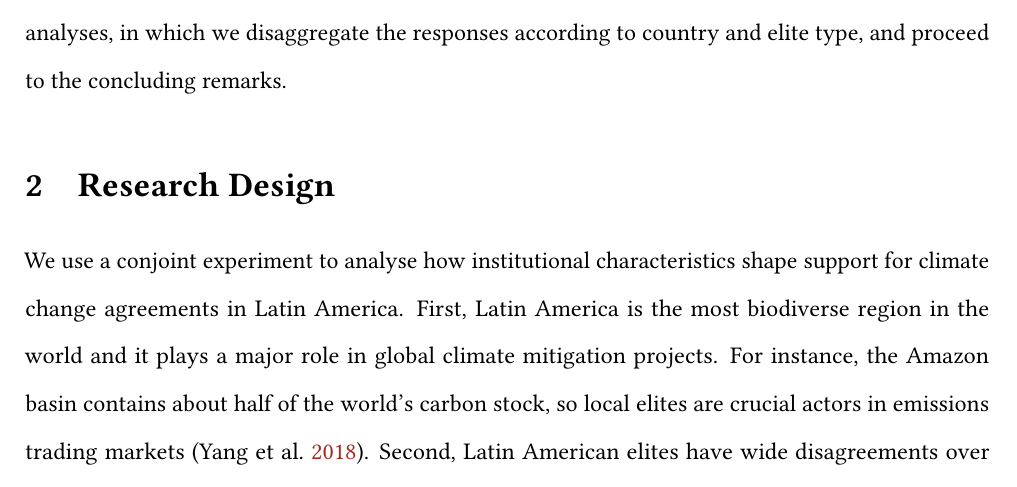
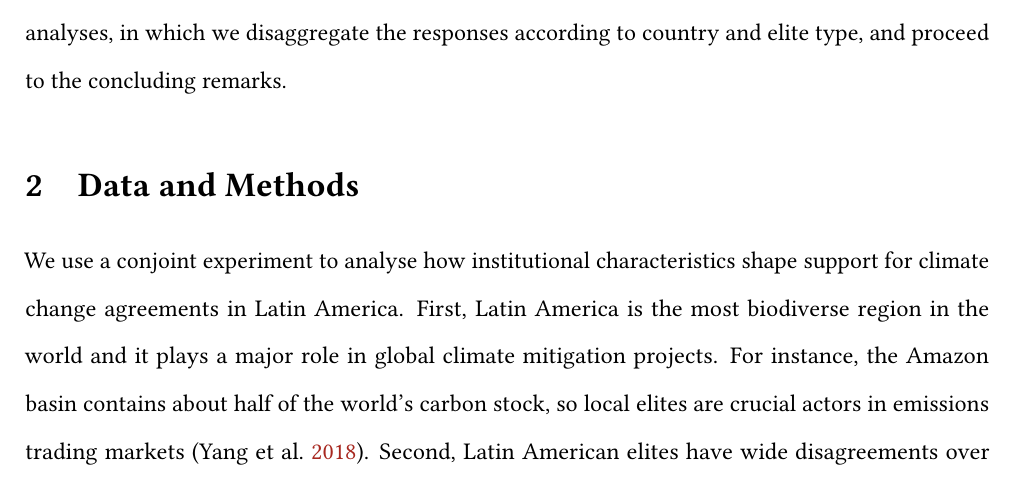
Before and after one commit to danilofreire/climate-governance, a LaTeX paper (manuscript/main.tex): part of page 3 of 13 before the commit and part of page 3 of 14 after it, cut so that both start at the same text. Compiled offline with pdfLaTeX.

Commit message:
reorder files

```diff
--- a/main.tex
+++ b/manuscript/main.tex
@@ -115,8 +115,8 @@ We design a conjoint experiment to assess which climate change governance system
 
 In what follows, we describe our experimental methods and results. We then turn to two additional analyses, in which we disaggregate the responses according to country and elite type, and proceed to the concluding remarks.
 
-\section{Research Design}%
-\label{sec:research_design}
+\section{Data and Methods}%
+\label{sec:data_and_methods}
 
 We use a conjoint experiment to analyse how institutional characteristics shape support for climate change agreements in Latin America. First, Latin America is the most biodiverse region in the world and it plays a major role in global climate mitigation projects. For instance, the Amazon basin contains about half of the world's carbon stock, so local elites are crucial actors in emissions trading markets \citep{yang2018post}. Second, Latin American elites have wide disagreements over preservations policies, and the recent shift towards populist governments has highlighted the need for a robust framework to protect environmental resources \citep{ellner2019pinktide}. In that regard, veto players can counterbalance governmental time discounting and secure the long-term provision of public goods. Lastly, survey experiments on climate policies have focused on a small set of developed countries, so truly comparative experimental work is still scarce. We fill this gap by analysing 10 countries where elites have different stakes at climate change negotiations.
 
```
Also changed, not shown: conjoint-cropped.pdf (deleted), conjoint.pdf (deleted), countries.pdf (deleted), manuscript/references.bib (renamed from references.bib), pooled.pdf (deleted), types.pdf (deleted), manuscript/main.tex (6 more changed lines), 1 other file.
